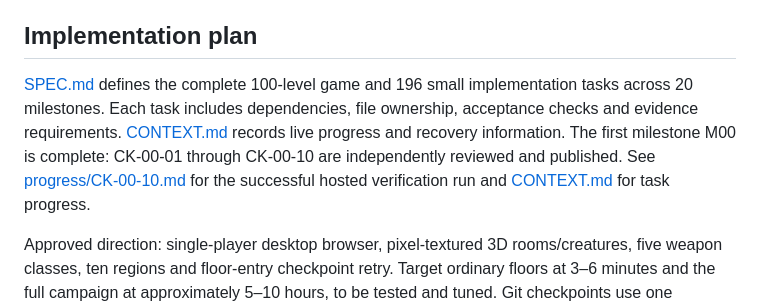
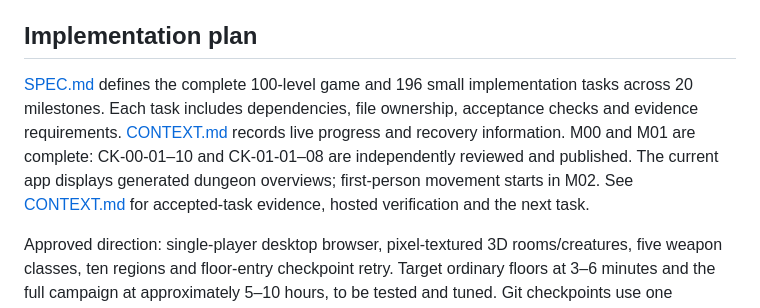
Before and after one commit to Guna210/CryptKeep, a Markdown page: README.md, the part around the change. Drawn GitHub-style.

Commit message:
docs: record M01 completion, publication and successful hosted verification

```diff
--- a/README.md
+++ b/README.md
@@ -4,7 +4,7 @@ CryptKeep is a browser-based first-person dungeon crawler under development, bui
 
 ## Implementation plan
 
-[SPEC.md](SPEC.md) defines the complete 100-level game and 196 small implementation tasks across 20 milestones. Each task includes dependencies, file ownership, acceptance checks and evidence requirements. [CONTEXT.md](CONTEXT.md) records live progress and recovery information. The first milestone M00 is complete: CK-00-01 through CK-00-10 are independently reviewed and published. See [progress/CK-00-10.md](progress/CK-00-10.md) for the successful hosted verification run and [CONTEXT.md](CONTEXT.md) for task progress.
+[SPEC.md](SPEC.md) defines the complete 100-level game and 196 small implementation tasks across 20 milestones. Each task includes dependencies, file ownership, acceptance checks and evidence requirements. [CONTEXT.md](CONTEXT.md) records live progress and recovery information. M00 and M01 are complete: CK-00-01–10 and CK-01-01–08 are independently reviewed and published. The current app displays generated dungeon overviews; first-person movement starts in M02. See [CONTEXT.md](CONTEXT.md) for accepted-task evidence, hosted verification and the next task.
 
 Approved direction: single-player desktop browser, pixel-textured 3D rooms/creatures, five weapon classes, ten regions and floor-entry checkpoint retry. Target ordinary floors at 3–6 minutes and the full campaign at approximately 5–10 hours, to be tested and tuned. Git checkpoints use one baseline commit followed by one commit per accepted task; every accepted task is pushed, including trivial, documentation and tooling work.
 
```
Also changed, not shown: CONTEXT.md (+11 -9 lines), progress/CK-01-08.md (+7 -1 lines).
